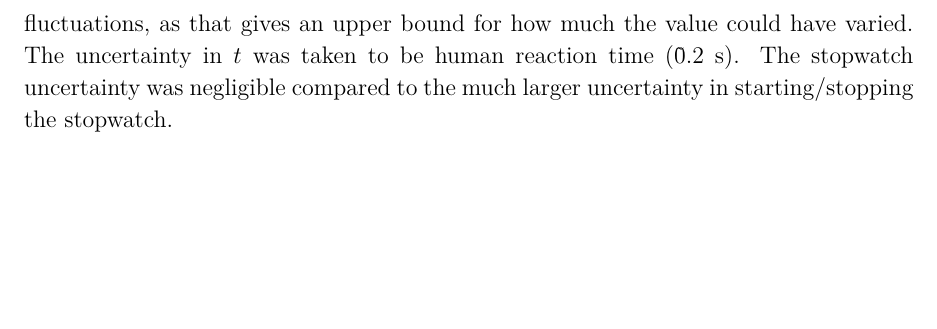
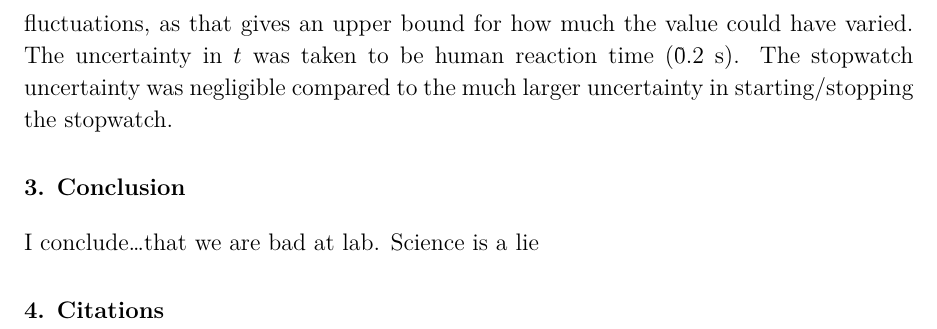
Before and after one commit to VinEdw/latex-physics-reports, a LaTeX paper (specific-heat-capacity-lab/specific-heat-capacity-report.tex): part of page 4 of 4, cut so that both start at the same text, the shorter picture padded with empty space. The pictures show the PDF file specific-heat-capacity-lab/specific-heat-capacity-report.pdf that the author committed with the source.

Commit message:
document structure outlined

```diff
--- a/specific-heat-capacity-lab/specific-heat-capacity-report.tex
+++ b/specific-heat-capacity-lab/specific-heat-capacity-report.tex
@@ -123,5 +125,14 @@ Thus, the uncertainty in the measurement was taken to be size of the fluctuation
 The uncertainty in $t$ was taken to be human reaction time (\~0.2 s).
 The stopwatch uncertainty was negligible compared to the much larger uncertainty in starting/stopping the stopwatch.
 
+%%%%%%%%%%%%%%%%%%%% Conclusion %%%%%%%%%%%%%%%%%%%%
+\section{Conclusion}
+
+I conclude\ldots that we are bad at lab.
+Science is a lie
+
+%%%%%%%%%%%%%%%%%%%% Conclusion %%%%%%%%%%%%%%%%%%%%
+\section{Citations}
+
 \end{document}
 %%%%%%%%%%%%%%%%%%%% Document Ends %%%%%%%%%%%%%%%%%%%%
```
Also changed, not shown: specific-heat-capacity-lab/specific-heat-capacity-report.pdf, specific-heat-capacity-lab/specific-heat-capacity-report.tex (4 more changed lines).
